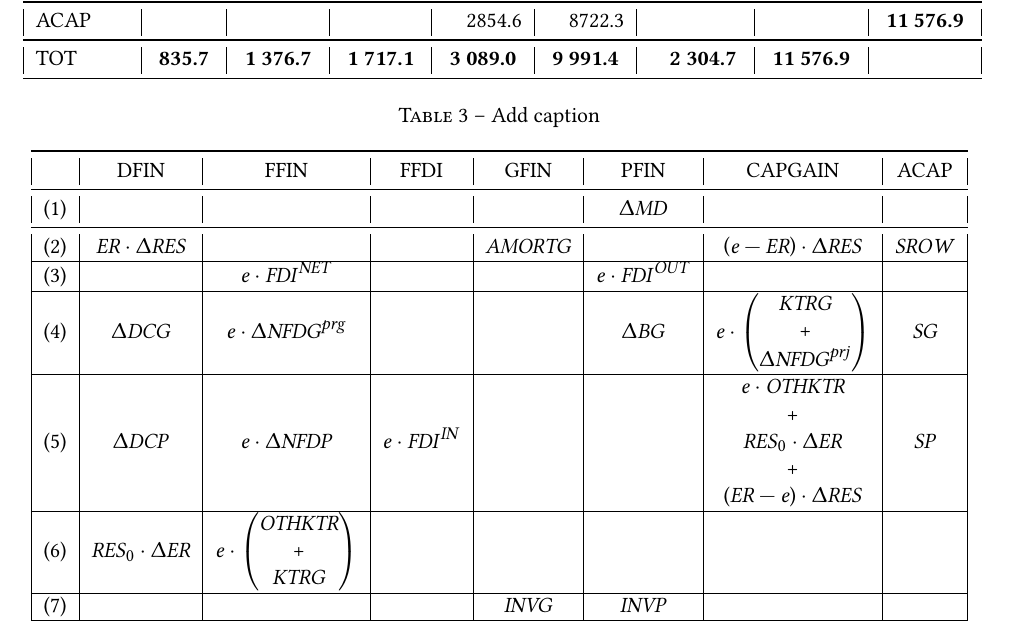
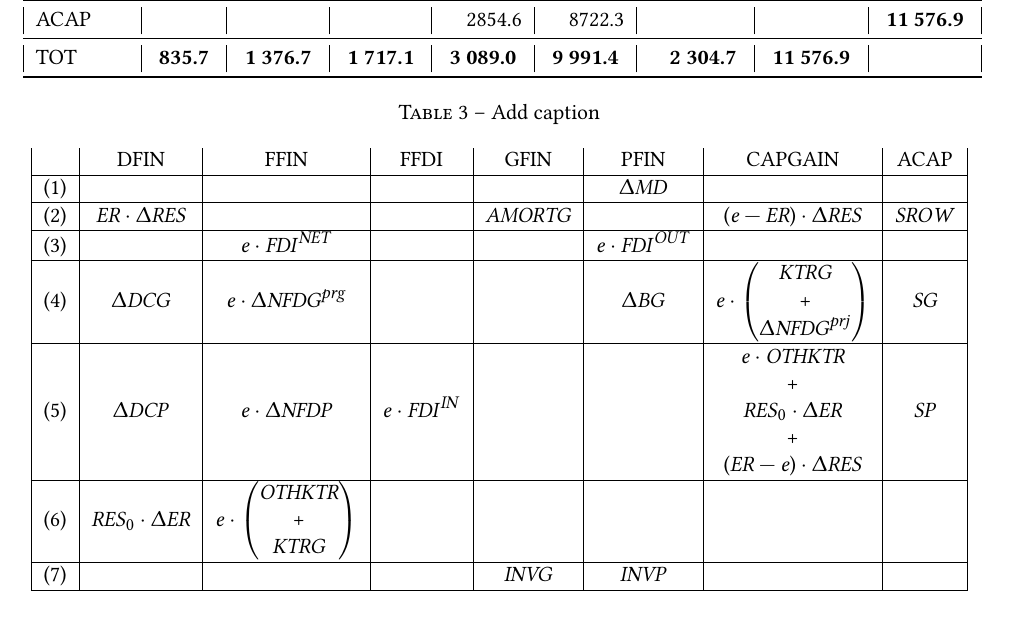
Before and after one commit to ramaharo/EXTER-MADA, a LaTeX paper (document/EXTER-MADA_Un_MEGC_pour_l_analyse_des_politiques_economiques_a_Madagascar.tex): part of page 12 of 33, cut so that both start at the same text. Compiled offline with pdfLaTeX.

Commit message:
txs auto checkin

```diff
--- a/document/EXTER-MADA_Un_MEGC_pour_l_analyse_des_politiques_economiques_a_Madagascar.tex
+++ b/document/EXTER-MADA_Un_MEGC_pour_l_analyse_des_politiques_economiques_a_Madagascar.tex
@@ -648,11 +648,11 @@
 		\centering
 		\caption{Add caption}
 		\begin{tabular}{|l|c|c|c|c|c|c|c|}
-			\toprule
+			\
 			& DFIN  & FFIN  & FFDI  & GFIN  & PFIN  & CAPGAIN & ACAP \\
-			\midrule
+			\hline
 			(1)  &       &       &       &       & $\Delta\MD$ &       &       \\
-			\midrule
+			\hline
 			(2)  & $\ER\cdot\Delta\RES$ &       &       & $\AMORTG$ &       & $\left(e - \ER\right)\cdot\Delta\RES$   & $\SROW$  \\
 			\hline
 			(3)  &       & $e\cdot\FDI^{\mathit{NET}}$ &       &       & $e\cdot\FDI^{\mathit{OUT}}$ &       &        \\
```
